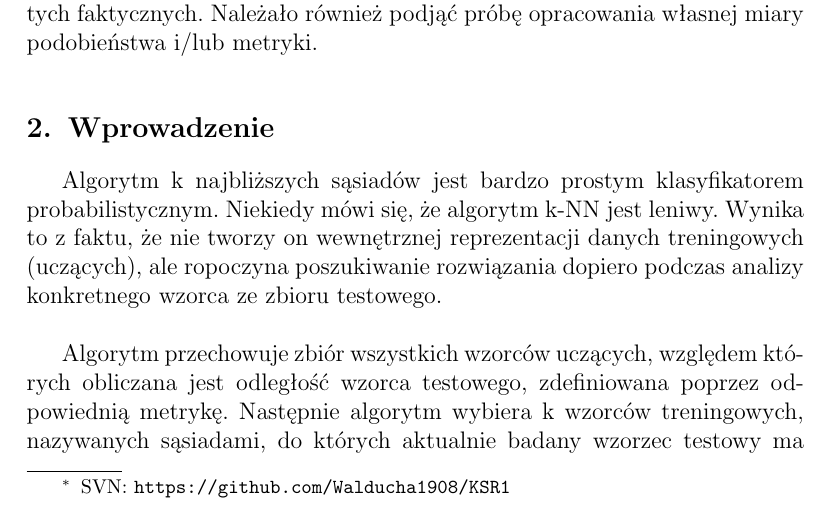
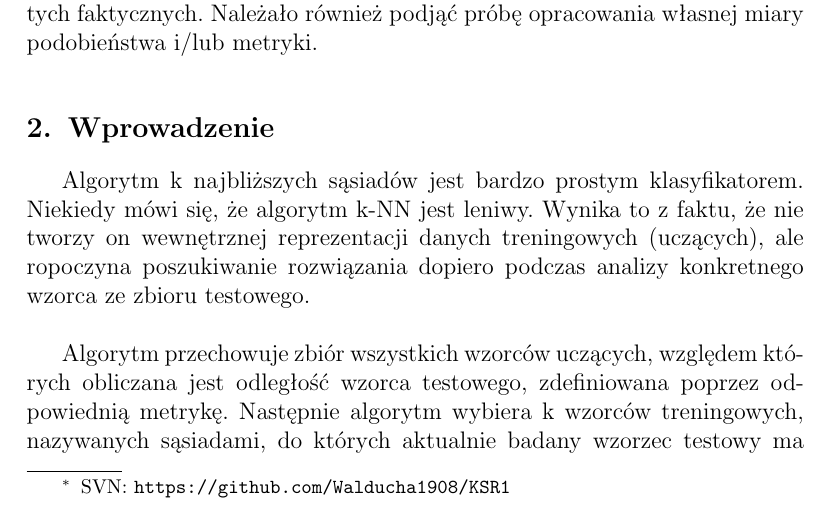
Before and after one commit to Walducha1908/KSR1, a LaTeX document (Report/sprawozdanie/sprawozdanie.tex): part of page 1 of 31, cut so that both start at the same text. Compiled offline with pdfLaTeX.

Commit message:
small fix

```diff
--- a/Report/sprawozdanie/sprawozdanie.tex
+++ b/Report/sprawozdanie/sprawozdanie.tex
@@ -32,7 +32,7 @@
 wyboru słów kluczowych i ekstrakcji wektorów cech oraz istniejących miar podobieństwa, należało porównać przypisane przez naszą aplikacje kategorie artykułów do tych faktycznych. Należało również podjąć próbę opracowania własnej miary podobieństwa i/lub metryki.}
 
 \section{Wprowadzenie}
- Algorytm k najbliższych sąsiadów jest bardzo prostym klasyfikatorem probabilistycznym. Niekiedy mówi się, że algorytm k-NN jest leniwy. Wynika to z faktu, że nie tworzy on wewnętrznej reprezentacji danych treningowych (uczących), ale ropoczyna poszukiwanie rozwiązania dopiero podczas analizy konkretnego wzorca ze zbioru testowego. \newline
+ Algorytm k najbliższych sąsiadów jest bardzo prostym klasyfikatorem. Niekiedy mówi się, że algorytm k-NN jest leniwy. Wynika to z faktu, że nie tworzy on wewnętrznej reprezentacji danych treningowych (uczących), ale ropoczyna poszukiwanie rozwiązania dopiero podczas analizy konkretnego wzorca ze zbioru testowego. \newline
 
 Algorytm przechowuje zbiór wszystkich wzorców uczących, względem których obliczana jest odległość wzorca testowego, zdefiniowana poprzez odpowiednią metrykę. Następnie algorytm wybiera k wzorców treningowych, nazywanych sąsiadami, do których aktualnie badany wzorzec testowy ma najmniejszą odległość. Ostateczny rezultat - kategoria, do której zostanie przypisany analizowany wzorzec - stanowi najczęściej występująca kategoria wśród k najbliższych sąsiadów.
 
```
Also changed, not shown: Report/sprawozdanie/sprawozdanie.pdf, 1 other file.
